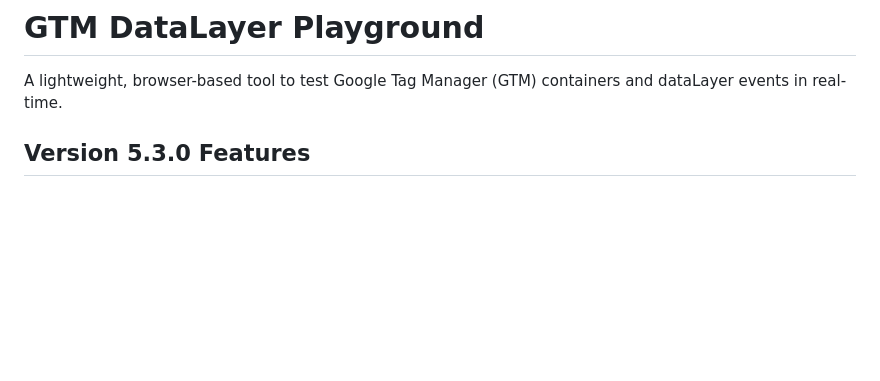
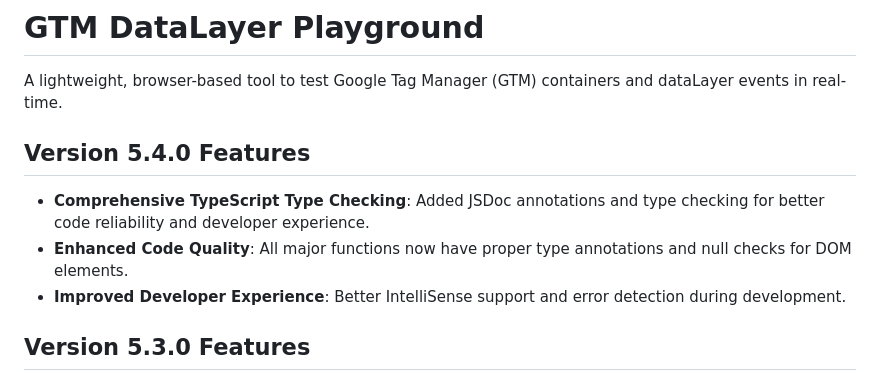
Before and after one commit to rune-andersen/gtm-datalayer-playground, a Markdown page: README.md, the part around the change. Drawn GitHub-style; blank space fills up the shorter version.

Commit message:
Update README.md with version 5.4.0 features documentation

```diff
--- a/README.md
+++ b/README.md
@@ -1,6 +1,12 @@
 # GTM DataLayer Playground
 
 A lightweight, browser-based tool to test Google Tag Manager (GTM) containers and dataLayer events in real-time.
+
+## Version 5.4.0 Features
+
+- **Comprehensive TypeScript Type Checking**: Added JSDoc annotations and type checking for better code reliability and developer experience.
+- **Enhanced Code Quality**: All major functions now have proper type annotations and null checks for DOM elements.
+- **Improved Developer Experience**: Better IntelliSense support and error detection during development.
 
 ## Version 5.3.0 Features
 
```
